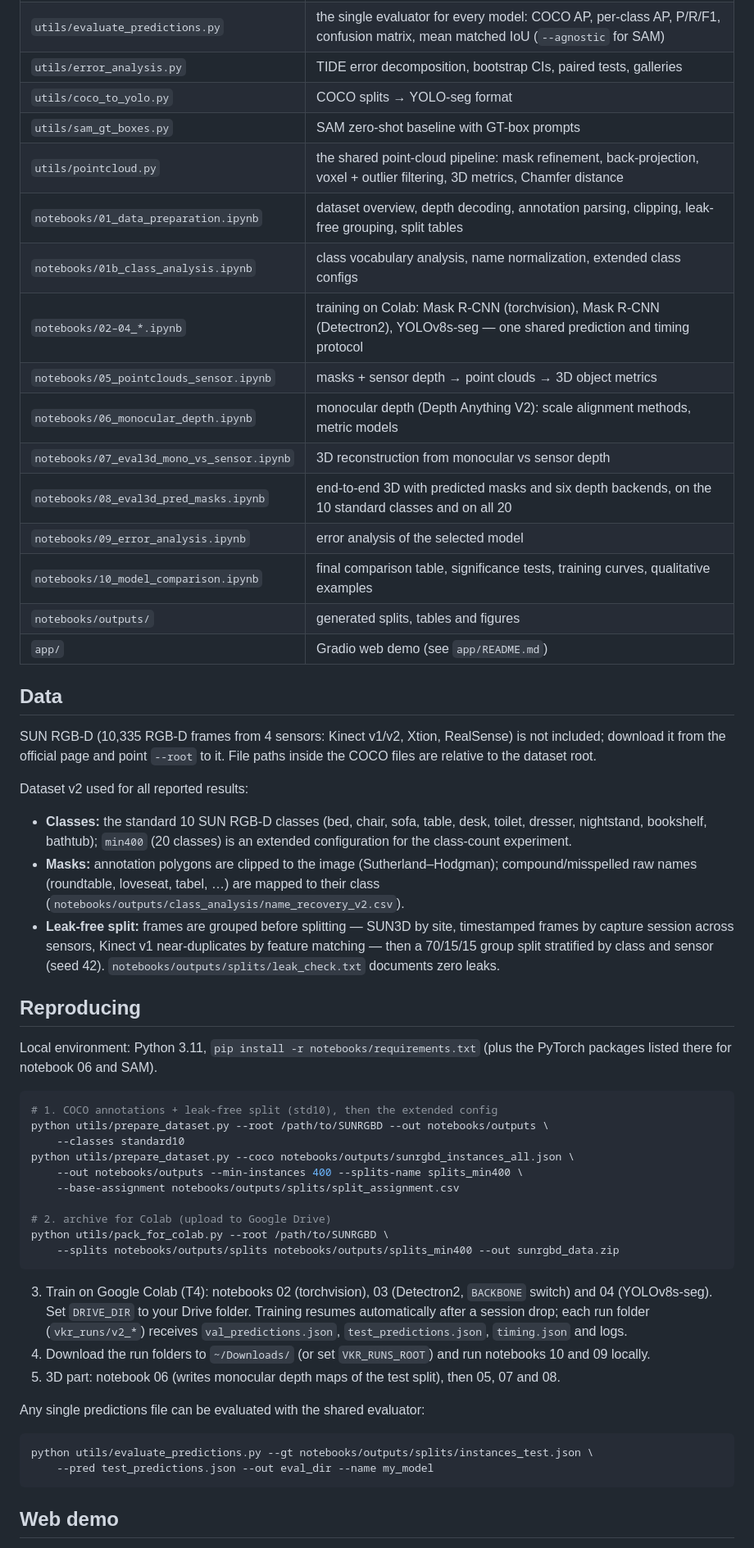
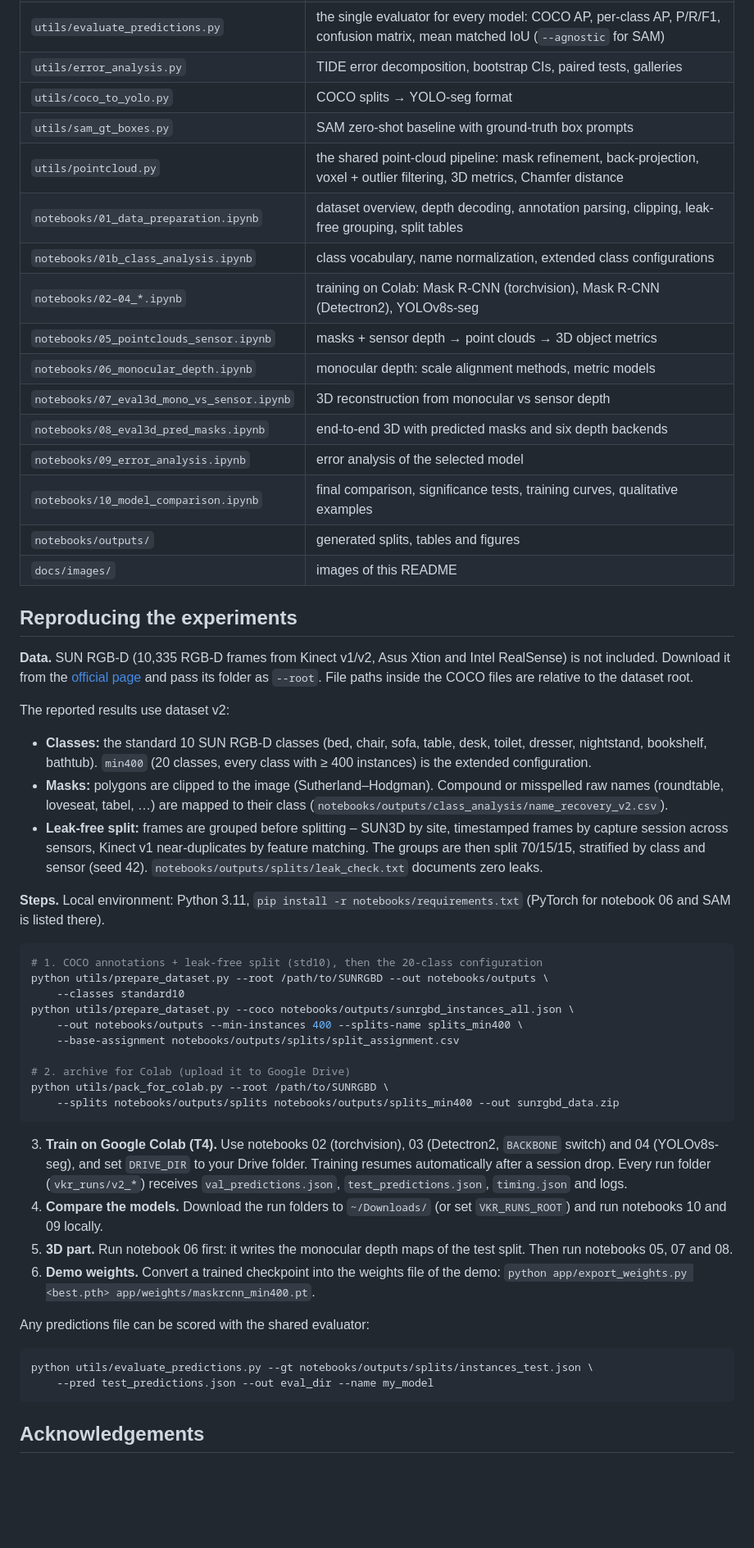
Before and after one commit to PolinaSushko/Object-segmentation-using-a-two-stage-Mask-R-CNN-model, a Markdown page: README.md, the part around one of its changes. Shown at 82% size. Rendered like a GitHub page; blank space fills up the shorter version.

````diff
--- a/README.md
+++ b/README.md
@@ -75,73 +181,75 @@ model is weak on displays, keyboards and lamps.
 | `utils/evaluate_predictions.py` | the single evaluator for every model: COCO AP, per-class AP, P/R/F1, confusion matrix, mean matched IoU (`--agnostic` for SAM) |
 | `utils/error_analysis.py` | TIDE error decomposition, bootstrap CIs, paired tests, galleries |
 | `utils/coco_to_yolo.py` | COCO splits → YOLO-seg format |
-| `utils/sam_gt_boxes.py` | SAM zero-shot baseline with GT-box prompts |
+| `utils/sam_gt_boxes.py` | SAM zero-shot baseline with ground-truth box prompts |
 | `utils/pointcloud.py` | the shared point-cloud pipeline: mask refinement, back-projection, voxel + outlier filtering, 3D metrics, Chamfer distance |
 | `notebooks/01_data_preparation.ipynb` | dataset overview, depth decoding, annotation parsing, clipping, leak-free grouping, split tables |
-| `notebooks/01b_class_analysis.ipynb` | class vocabulary analysis, name normalization, extended class configs |
-| `notebooks/02–04_*.ipynb` | training on Colab: Mask R-CNN (torchvision), Mask R-CNN (Detectron2), YOLOv8s-seg — one shared prediction and timing protocol |
+| `notebooks/01b_class_analysis.ipynb` | class vocabulary, name normalization, extended class configurations |
+| `notebooks/02–04_*.ipynb` | training on Colab: Mask R-CNN (torchvision), Mask R-CNN (Detectron2), YOLOv8s-seg |
 | `notebooks/05_pointclouds_sensor.ipynb` | masks + sensor depth → point clouds → 3D object metrics |
-| `notebooks/06_monocular_depth.ipynb` | monocular depth (Depth Anything V2): scale alignment methods, metric models |
+| `notebooks/06_monocular_depth.ipynb` | monocular depth: scale alignment methods, metric models |
 | `notebooks/07_eval3d_mono_vs_sensor.ipynb` | 3D reconstruction from monocular vs sensor depth |
-| `notebooks/08_eval3d_pred_masks.ipynb` | end-to-end 3D with predicted masks and six depth backends, on the 10 standard classes and on all 20 |
+| `notebooks/08_eval3d_pred_masks.ipynb` | end-to-end 3D with predicted masks and six depth backends |
 | `notebooks/09_error_analysis.ipynb` | error analysis of the selected model |
-| `notebooks/10_model_comparison.ipynb` | final comparison table, significance tests, training curves, qualitative examples |
+| `notebooks/10_model_comparison.ipynb` | final comparison, significance tests, training curves, qualitative examples |
 | `notebooks/outputs/` | generated splits, tables and figures |
-| `app/` | Gradio web demo (see `app/README.md`) |
+| `docs/images/` | images of this README |
 
-## Data
+## Reproducing the experiments
 
-SUN RGB-D (10,335 RGB-D frames from 4 sensors: Kinect v1/v2, Xtion, RealSense) is
-not included; download it from the official page and point `--root` to it. File
-paths inside the COCO files are relative to the dataset root.
+**Data.** SUN RGB-D (10,335 RGB-D frames from Kinect v1/v2, Asus Xtion and Intel
+RealSense) is not included. Download it from the
+[official page](https://rgbd.cs.princeton.edu/) and pass its folder as `--root`.
+File paths inside the COCO files are relative to the dataset root.
 
-Dataset v2 used for all reported results:
+The reported results use dataset v2:
 
 - **Classes:** the standard 10 SUN RGB-D classes (bed, chair, sofa, table, desk,
-  toilet, dresser, nightstand, bookshelf, bathtub); `min400` (20 classes) is an
-  extended configuration for the class-count experiment.
-- **Masks:** annotation polygons are clipped to the image (Sutherland–Hodgman);
-  compound/misspelled raw names (roundtable, loveseat, tabel, …) are mapped to
-  their class (`notebooks/outputs/class_analysis/name_recovery_v2.csv`).
-- **Leak-free split:** frames are grouped before splitting — SUN3D by site,
+  toilet, dresser, nightstand, bookshelf, bathtub). `min400` (20 classes, every
+  class with ≥ 400 instances) is the extended configuration.
+- **Masks:** polygons are clipped to the image (Sutherland–Hodgman). Compound or
+  misspelled raw names (roundtable, loveseat, tabel, …) are mapped to their class
+  (`notebooks/outputs/class_analysis/name_recovery_v2.csv`).
+- **Leak-free split:** frames are grouped before splitting – SUN3D by site,
   timestamped frames by capture session across sensors, Kinect v1 near-duplicates
-  by feature matching — then a 70/15/15 group split stratified by class and sensor
-  (seed 42). `notebooks/outputs/splits/leak_check.txt` documents zero leaks.
+  by feature matching. The groups are then split 70/15/15, stratified by class
+  and sensor (seed 42). `notebooks/outputs/splits/leak_check.txt` documents zero
+  leaks.
 
-## Reproducing
-
-Local environment: Python 3.11, `pip install -r notebooks/requirements.txt`
-(plus the PyTorch packages listed there for notebook 06 and SAM).
+**Steps.** Local environment: Python 3.11, `pip install -r notebooks/requirements.txt`
+(PyTorch for notebook 06 and SAM is listed there).
 
 ```bash
-# 1. COCO annotations + leak-free split (std10), then the extended config
+# 1. COCO annotations + leak-free split (std10), then the 20-class configuration
 python utils/prepare_dataset.py --root /path/to/SUNRGBD --out notebooks/outputs \
     --classes standard10
 python utils/prepare_dataset.py --coco notebooks/outputs/sunrgbd_instances_all.json \
     --out notebooks/outputs --min-instances 400 --splits-name splits_min400 \
     --base-assignment notebooks/outputs/splits/split_assignment.csv
 
-# 2. archive for Colab (upload to Google Drive)
+# 2. archive for Colab (upload it to Google Drive)
 python utils/pack_for_colab.py --root /path/to/SUNRGBD \
     --splits notebooks/outputs/splits notebooks/outputs/splits_min400 --out sunrgbd_data.zip
 ```
 
-3. Train on Google Colab (T4): notebooks 02 (torchvision), 03 (Detectron2,
-   `BACKBONE` switch) and 04 (YOLOv8s-seg). Set `DRIVE_DIR` to your Drive folder.
-   Training resumes automatically after a session drop; each run folder
+3. **Train on Google Colab (T4).** Use notebooks 02 (torchvision), 03 (Detectron2,
+   `BACKBONE` switch) and 04 (YOLOv8s-seg), and set `DRIVE_DIR` to your Drive folder.
+   Training resumes automatically after a session drop. Every run folder
    (`vkr_runs/v2_*`) receives `val_predictions.json`, `test_predictions.json`,
    `timing.json` and logs.
-4. Download the run folders to `~/Downloads/` (or set `VKR_RUNS_ROOT`) and run
-   notebooks 10 and 09 locally.
-5. 3D part: notebook 06 (writes monocular depth maps of the test split), then
-   05, 07 and 08.
+4. **Compare the models.** Download the run folders to `~/Downloads/` (or set
+   `VKR_RUNS_ROOT`) and run notebooks 10 and 09 locally.
+5. **3D part.** Run notebook 06 first: it writes the monocular depth maps of the
+   test split. Then run notebooks 05, 07 and 08.
+6. **Demo weights.** Convert a trained checkpoint into the weights file of the demo:
+   `python app/export_weights.py <best.pth> app/weights/maskrcnn_min400.pt`.
 
-Any single predictions file can be evaluated with the shared evaluator:
+Any predictions file can be scored with the shared evaluator:
 
 ```bash
 python utils/evaluate_predictions.py --gt notebooks/outputs/splits/instances_test.json \
     --pred test_predictions.json --out eval_dir --name my_model
 ```
 
-## Web demo
+## Acknowledgements
 
````
Also changed, not shown: other parts of README.md (+169 -70 lines), app/README.md (+13 -3 lines), docs/images/demo_3d_table.jpg (added), docs/images/demo_ui.jpg (added), docs/images/examples.jpg (added), 2 other files.
